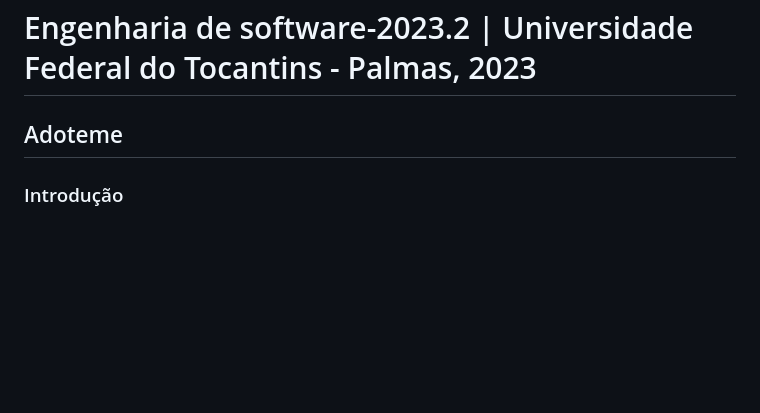
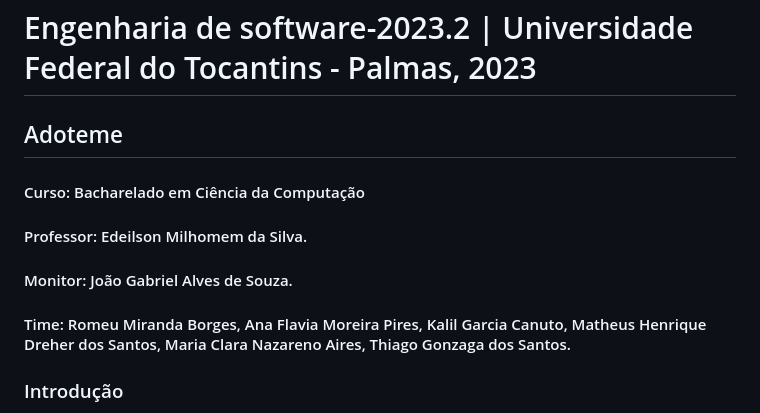
Before and after one commit to Kal-il/ES-2023_2-Adoteme, a Markdown page: README.md, the part around the change. GitHub-like rendering; blank space fills up the shorter version.

Commit message:
docs(README) Inserção do cabeçalho

```diff
--- a/README.md
+++ b/README.md
@@ -1,5 +1,9 @@
 # Engenharia de software-2023.2 | Universidade Federal do Tocantins - Palmas, 2023
 ## Adoteme
+#### Curso: Bacharelado em Ciência da Computação
+#### Professor: Edeilson Milhomem da Silva.
+#### Monitor: João Gabriel Alves de Souza.
+#### Time: Romeu Miranda Borges, Ana Flavia Moreira Pires, Kalil Garcia Canuto, Matheus Henrique Dreher dos Santos, Maria Clara Nazareno Aires, Thiago Gonzaga dos Santos.
 ### Introdução
 
 O "AdoteMe" é uma plataforma digital inovadora desenvolvida para unir corações e lares, conectando gatos abandonados no campus da Universidade Federal do Tocantins (UFT) a indivíduos e famílias carinhosas que desejam fazer a diferença na vida desses animais. Além de ser uma plataforma intuitiva e interativa ela proporciona um ambiente virtual dedicado à catalogação e adoção de gatos abandonados dentro da universidade. Nossa visão é criar um espaço virtual gratuito onde a solidariedade, compaixão e amor pelos animais possam florescer, ao mesmo tempo em que promovemos a responsabilidade e conscientização sobre a adoção de animais de estimação.
```
